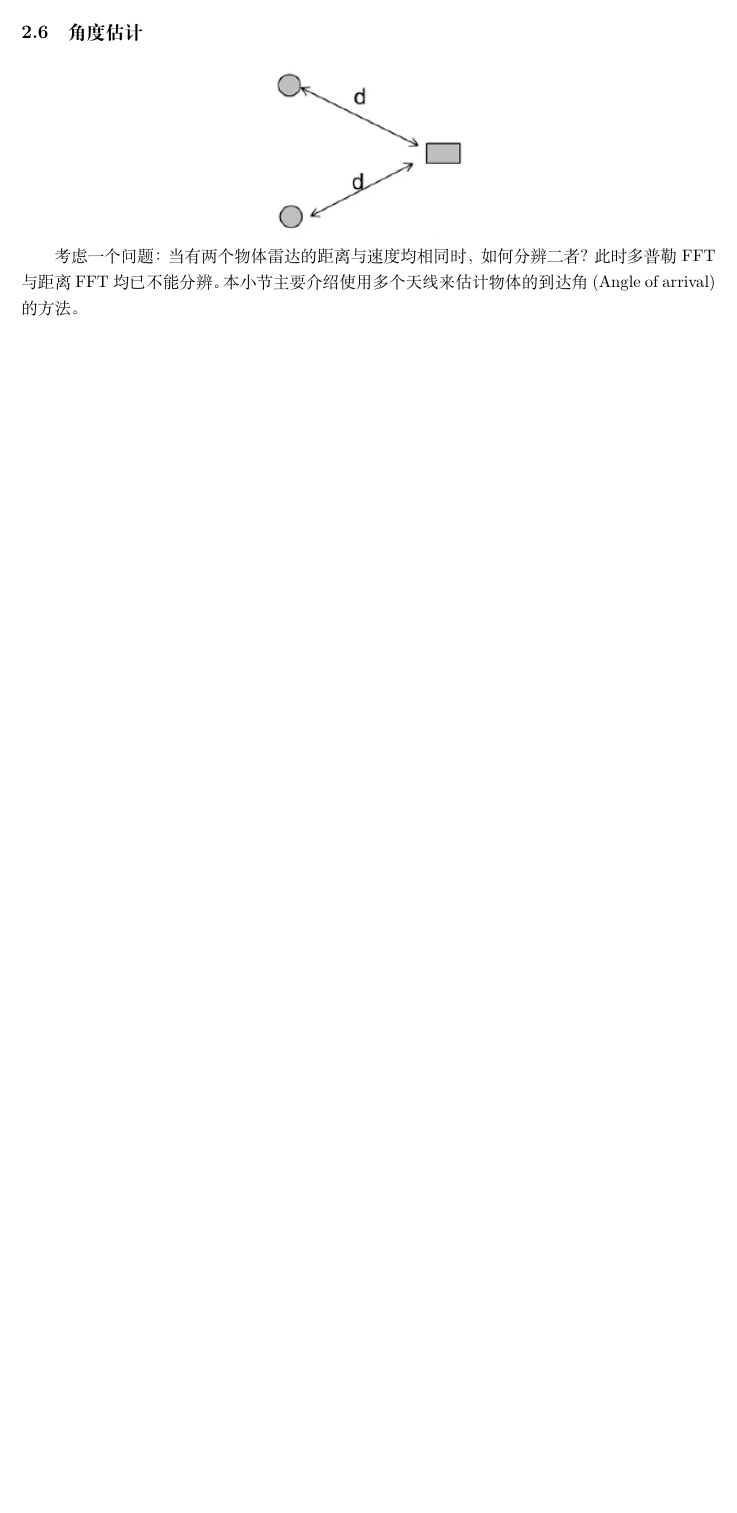
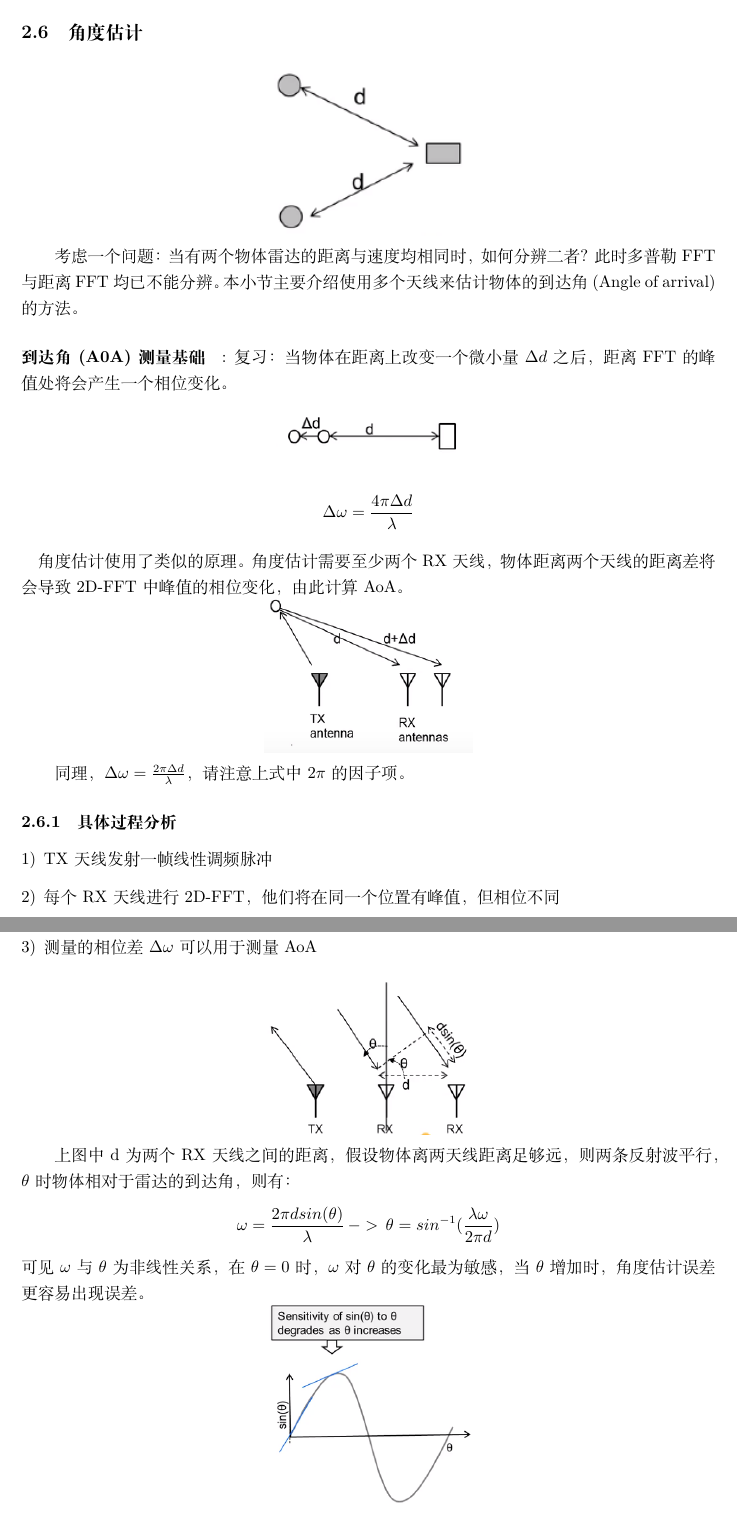
Before and after one commit to matreshka15/mmwave_radar_learning_notebook, a LaTeX document (mmWaveNotes.tex): part of page 10 of 10 before the commit and two parts of pages 10 and 11 of 12 after it, the two joined at a grey line, cut so that both start at the same text, the shorter picture padded with empty space. Compiled offline with XeLaTeX.

Commit message:
Wrote new subsection--final part for the basics of mmWave radar

```diff
--- a/mmWaveNotes.tex
+++ b/mmWaveNotes.tex
@@ -249,7 +249,44 @@ $A_{RX}$为RX天线的有效孔径面积，度量了天线捕获接收信号的
 \[d_{max}=(\frac{\sigma P_tG_{TX}G_{RX}\lambda^2 T_{meas}}{(4\pi)^3 SNR_{min} kTF})^{\frac{1}{4}}\]
 
 \subsection{角度估计}
+
 {\centering \includegraphics[width = .3\textwidth]{pic/angleestimate.png}
 
 }
+
 考虑一个问题：当有两个物体雷达的距离与速度均相同时，如何分辨二者？此时多普勒FFT与距离FFT均已不能分辨。本小节主要介绍使用多个天线来估计物体的到达角(Angle of arrival)的方法。
+
+\paragraph{到达角(A0A)测量基础}:
+复习：当物体在距离上改变一个微小量$\Delta d$之后，距离FFT的峰值处将会产生一个相位变化。
+
+{\centering \includegraphics[width = .3\textwidth]{pic/angleest.png}
+
+}
+
+\[\Delta \omega=\frac{4\pi \Delta d}{\lambda}\]
+\paragraph{}
+角度估计使用了类似的原理。角度估计需要至少两个RX天线，物体距离两个天线的距离差将会导致2D-FFT中峰值的相位变化，由此计算AoA。
+
+{\centering \includegraphics[width = .3\textwidth]{pic/twoRX.png}
+
+}
+
+同理，\(\Delta \omega=\frac{2\pi \Delta d}{\lambda}\)，请注意上式中$2\pi$的因子项。
+\subsubsection{具体过程分析}
+\begin{enumerate}[1)]
+\item [1)]
+TX天线发射一帧线性调频脉冲
+\item [2)]
+每个RX天线进行2D-FFT，他们将在同一个位置有峰值，但相位不同
+\item [3)]
+测量的相位差$\Delta \omega$可以用于测量AoA
+\end{enumerate}
+{\centering \includegraphics[width = .3\textwidth]{pic/analysis.png}
+
+}
+
+上图中d为两个RX天线之间的距离，假设物体离两天线距离足够远，则两条反射波平行，$\theta$时物体相对于雷达的到达角，则有：
+\[\omega=\frac{2\pi d sin(\theta)}{\lambda} \, -> \, \theta=sin^{-1}(\frac{\lambda \omega}{2\pi d})\]
+可见$\omega$与$\theta$为非线性关系，在$\theta =0$时，$\omega$对$\theta$的变化最为敏感，当$\theta$增加时，角度估计误差更容易出现误差。
+
+{\centering \includegraphics[width = .3\textwidth]{pic/sensitivety.png}
```
Also changed, not shown: mmWaveNotes.pdf, pic/analysis.png (added), pic/angleFFT.png (added), pic/angleest.png (added), pic/result.png (added), pic/sametwo.png (added), pic/sensitivety.png (added), pic/thetasens.png (added), pic/twoRX.png (added), mmWaveNotes.tex (38 more changed lines), 1 other file.
